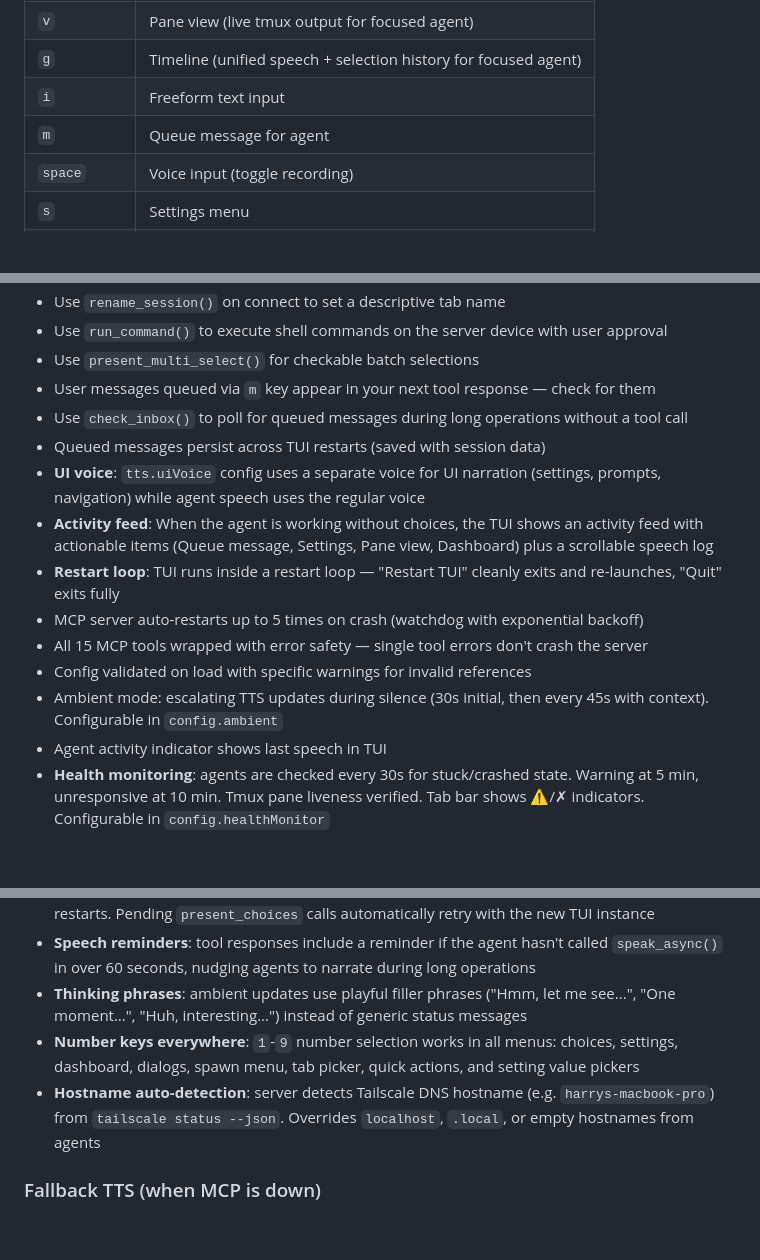
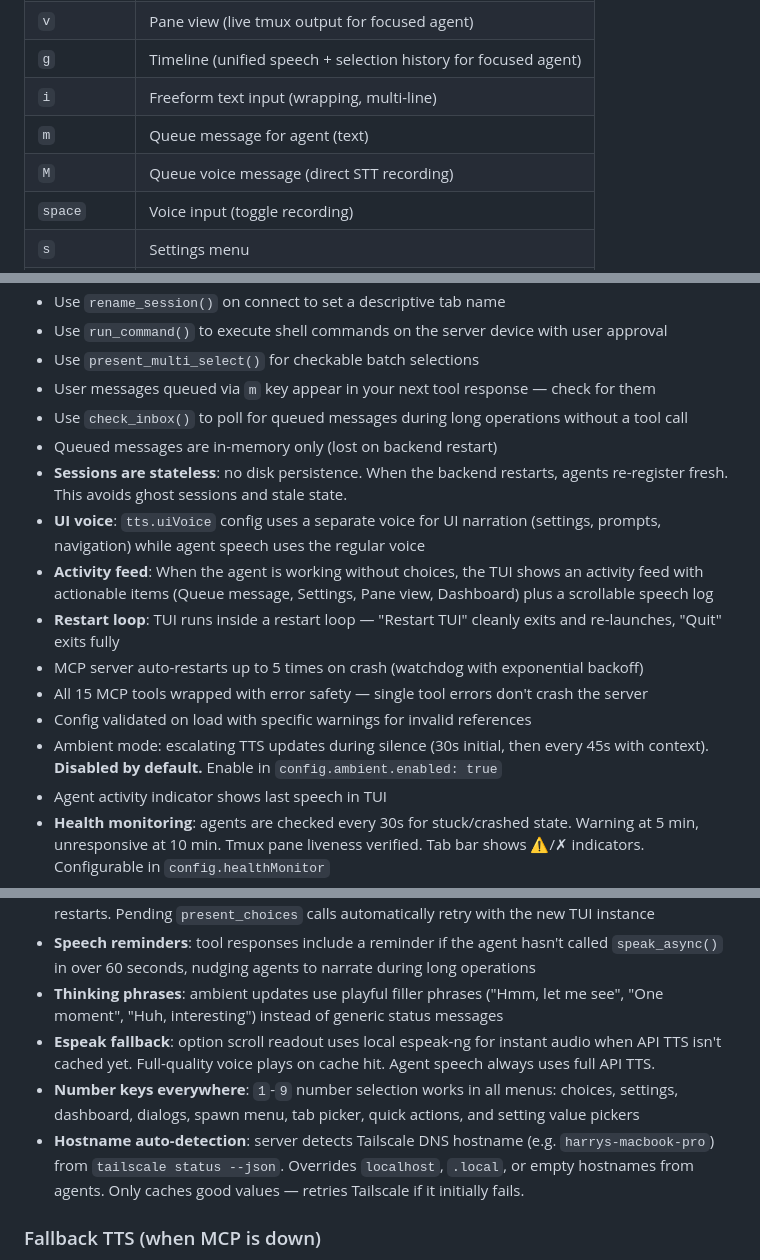
Before and after one commit to harryaskham/io-mcp, a Markdown page: AGENTS.md, 3 parts joined by grey strips. Drawn GitHub-style; blank space fills up the shorter version.

Commit message:
Update AGENTS.md with new features and session changes
- Document M key for voice message recording
- Note wrapping text input for i/m modes
- Update ambient mode (disabled by default)
- Add espeak fallback and stateless session docs
- Fix thinking phrases docs (no trailing ellipsis)
- Note hostname detection retry behavior

Co-Authored-By: Claude Opus 4.6 (1M context) <noreply@anthropic.com>

```diff
--- a/AGENTS.md
+++ b/AGENTS.md
@@ -203,8 +203,9 @@ quickActions:               # macros accessible via 'x' key
 | `d` | Dashboard (overview of all agent sessions with summaries) |
 | `v` | Pane view (live tmux output for focused agent) |
 | `g` | Timeline (unified speech + selection history for focused agent) |
-| `i` | Freeform text input |
-| `m` | Queue message for agent |
+| `i` | Freeform text input (wrapping, multi-line) |
+| `m` | Queue message for agent (text) |
+| `M` | Queue voice message (direct STT recording) |
 | `space` | Voice input (toggle recording) |
 | `s` | Settings menu |
 | `p`/`P` | Replay prompt / all options |
@@ -308,14 +309,15 @@ register_session(
 - Use `present_multi_select()` for checkable batch selections
 - User messages queued via `m` key appear in your next tool response — check for them
 - Use `check_inbox()` to poll for queued messages during long operations without a tool call
-- Queued messages persist across TUI restarts (saved with session data)
+- Queued messages are in-memory only (lost on backend restart)
+- **Sessions are stateless**: no disk persistence. When the backend restarts, agents re-register fresh. This avoids ghost sessions and stale state.
 - **UI voice**: `tts.uiVoice` config uses a separate voice for UI narration (settings, prompts, navigation) while agent speech uses the regular voice
 - **Activity feed**: When the agent is working without choices, the TUI shows an activity feed with actionable items (Queue message, Settings, Pane view, Dashboard) plus a scrollable speech log
 - **Restart loop**: TUI runs inside a restart loop — "Restart TUI" cleanly exits and re-launches, "Quit" exits fully
 - MCP server auto-restarts up to 5 times on crash (watchdog with exponential backoff)
 - All 15 MCP tools wrapped with error safety — single tool errors don't crash the server
 - Config validated on load with specific warnings for invalid references
-- Ambient mode: escalating TTS updates during silence (30s initial, then every 45s with context). Configurable in `config.ambient`
+- Ambient mode: escalating TTS updates during silence (30s initial, then every 45s with context). **Disabled by default.** Enable in `config.ambient.enabled: true`
 - Agent activity indicator shows last speech in TUI
 - **Health monitoring**: agents are checked every 30s for stuck/crashed state. Warning at 5 min, unresponsive at 10 min. Tmux pane liveness verified. Tab bar shows ⚠/✗ indicators. Configurable in `config.healthMonitor`
 - **Notification webhooks**: send alerts to ntfy, Slack, Discord, or generic webhooks. Events: `health_warning`, `health_unresponsive`, `agent_connected`, `agent_disconnected`, `error`. Per-event cooldown prevents spam. Configure in `config.notifications`
@@ -325,9 +327,10 @@ register_session(
 - **Dead session pruning**: health monitor auto-removes sessions with confirmed-dead tmux panes that are unresponsive. More aggressive than the standard 5-min stale timeout
 - **TUI restart resilience**: backend uses a mutable app reference so tool dispatch survives TUI restarts. Pending `present_choices` calls automatically retry with the new TUI instance
 - **Speech reminders**: tool responses include a reminder if the agent hasn't called `speak_async()` in over 60 seconds, nudging agents to narrate during long operations
-- **Thinking phrases**: ambient updates use playful filler phrases ("Hmm, let me see...", "One moment...", "Huh, interesting...") instead of generic status messages
+- **Thinking phrases**: ambient updates use playful filler phrases ("Hmm, let me see", "One moment", "Huh, interesting") instead of generic status messages
+- **Espeak fallback**: option scroll readout uses local espeak-ng for instant audio when API TTS isn't cached yet. Full-quality voice plays on cache hit. Agent speech always uses full API TTS.
 - **Number keys everywhere**: `1`-`9` number selection works in all menus: choices, settings, dashboard, dialogs, spawn menu, tab picker, quick actions, and setting value pickers
-- **Hostname auto-detection**: server detects Tailscale DNS hostname (e.g. `harrys-macbook-pro`) from `tailscale status --json`. Overrides `localhost`, `.local`, or empty hostnames from agents
+- **Hostname auto-detection**: server detects Tailscale DNS hostname (e.g. `harrys-macbook-pro`) from `tailscale status --json`. Overrides `localhost`, `.local`, or empty hostnames from agents. Only caches good values — retries Tailscale if it initially fails.
 
 ### Fallback TTS (when MCP is down)
 
```
Also changed, not shown: other parts of AGENTS.md (+1 -1 lines).
